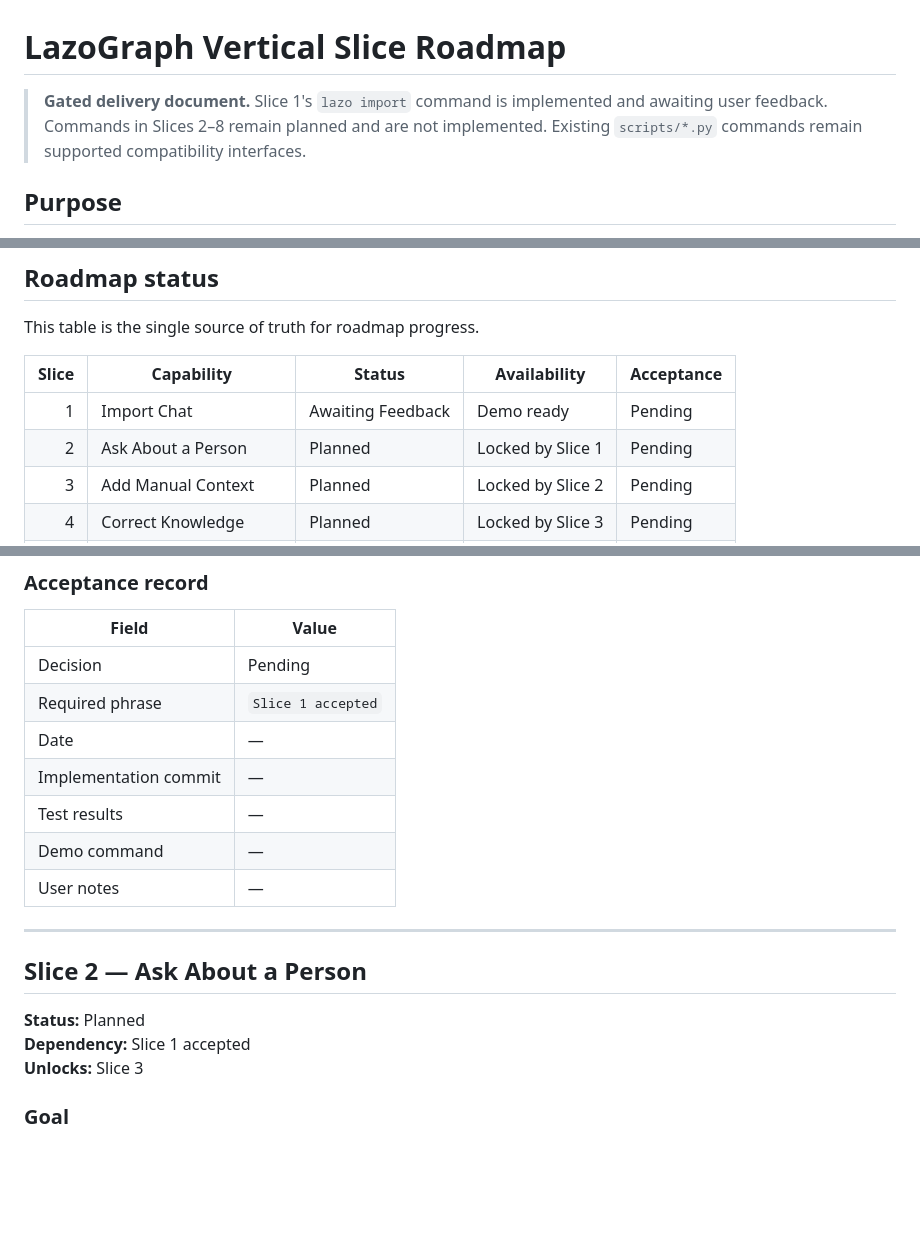
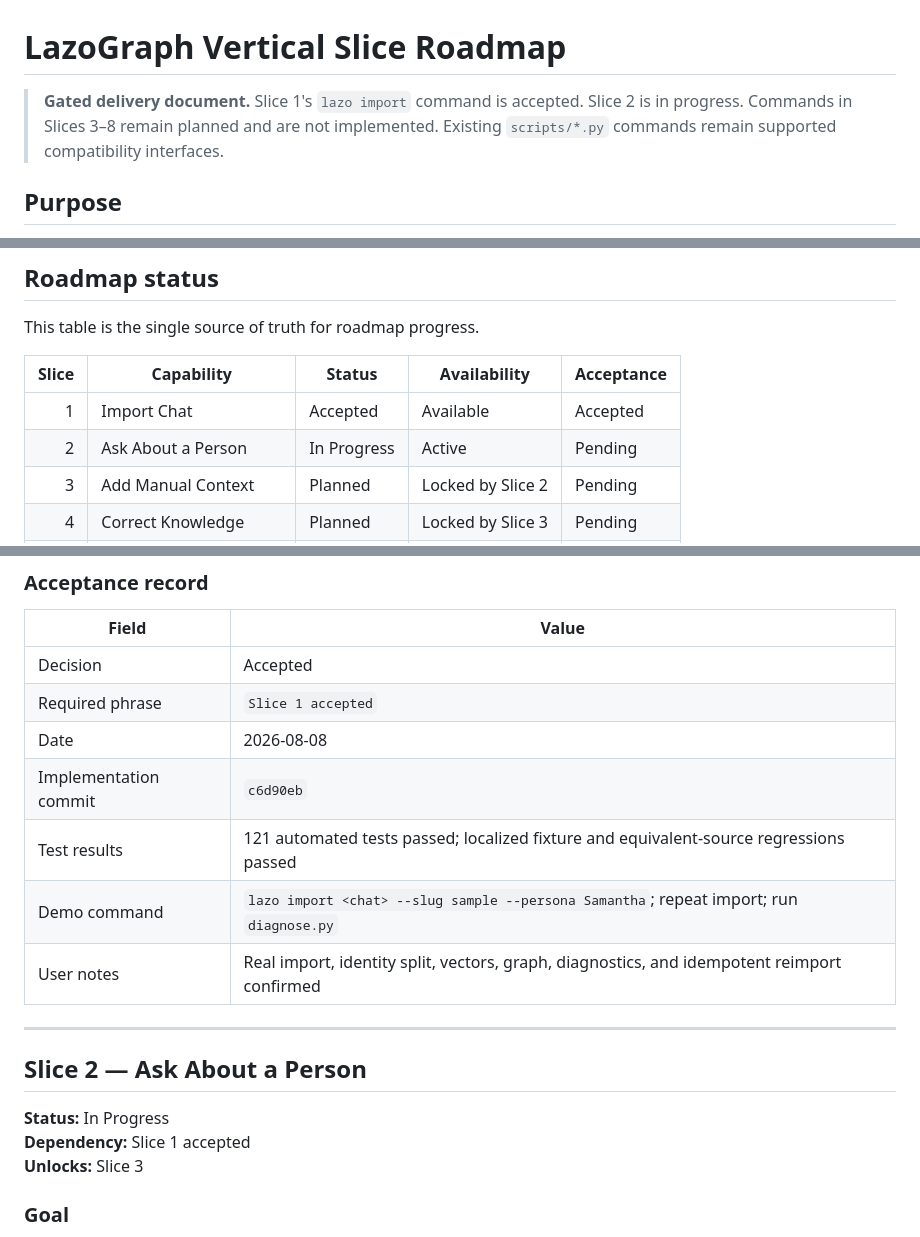
Before and after one commit to abdair-coca/LazoGraph, a Markdown page: docs/VERTICAL_SLICES.md, 3 parts joined by grey strips. Drawn GitHub-style; blank space fills up the shorter version.

Commit message:
docs: record Slice 1 acceptance

```diff
--- a/docs/VERTICAL_SLICES.md
+++ b/docs/VERTICAL_SLICES.md
@@ -1,7 +1,7 @@
 # LazoGraph Vertical Slice Roadmap
 
-> **Gated delivery document.** Slice 1's `lazo import` command is implemented and awaiting user
-> feedback. Commands in Slices 2–8 remain planned and are not implemented. Existing
+> **Gated delivery document.** Slice 1's `lazo import` command is accepted. Slice 2 is in progress.
+> Commands in Slices 3–8 remain planned and are not implemented. Existing
 > `scripts/*.py` commands remain supported compatibility interfaces.
 
 ## Purpose
@@ -90,8 +90,8 @@ This table is the single source of truth for roadmap progress.
 
 | Slice | Capability | Status | Availability | Acceptance |
 |---:|---|---|---|---|
-| 1 | Import Chat | Awaiting Feedback | Demo ready | Pending |
-| 2 | Ask About a Person | Planned | Locked by Slice 1 | Pending |
+| 1 | Import Chat | Accepted | Available | Accepted |
+| 2 | Ask About a Person | In Progress | Active | Pending |
 | 3 | Add Manual Context | Planned | Locked by Slice 2 | Pending |
 | 4 | Correct Knowledge | Planned | Locked by Slice 3 | Pending |
 | 5 | Ask About Relationships | Planned | Locked by Slice 4 | Pending |
@@ -293,19 +293,19 @@ python scripts/diagnose.py --slug sample
 
 | Field | Value |
 |---|---|
-| Decision | Pending |
+| Decision | Accepted |
 | Required phrase | `Slice 1 accepted` |
-| Date | — |
-| Implementation commit | — |
-| Test results | — |
-| Demo command | — |
-| User notes | — |
+| Date | 2026-08-08 |
+| Implementation commit | `c6d90eb` |
+| Test results | 121 automated tests passed; localized fixture and equivalent-source regressions passed |
+| Demo command | `lazo import <chat> --slug sample --persona Samantha`; repeat import; run `diagnose.py` |
+| User notes | Real import, identity split, vectors, graph, diagnostics, and idempotent reimport confirmed |
 
 ---
 
 ## Slice 2 — Ask About a Person
 
-**Status:** Planned
+**Status:** In Progress
 **Dependency:** Slice 1 accepted
 **Unlocks:** Slice 3
 
```
Also changed, not shown: other parts of docs/VERTICAL_SLICES.md (+1 -1 lines), PENDING.md (+7 -4 lines).
